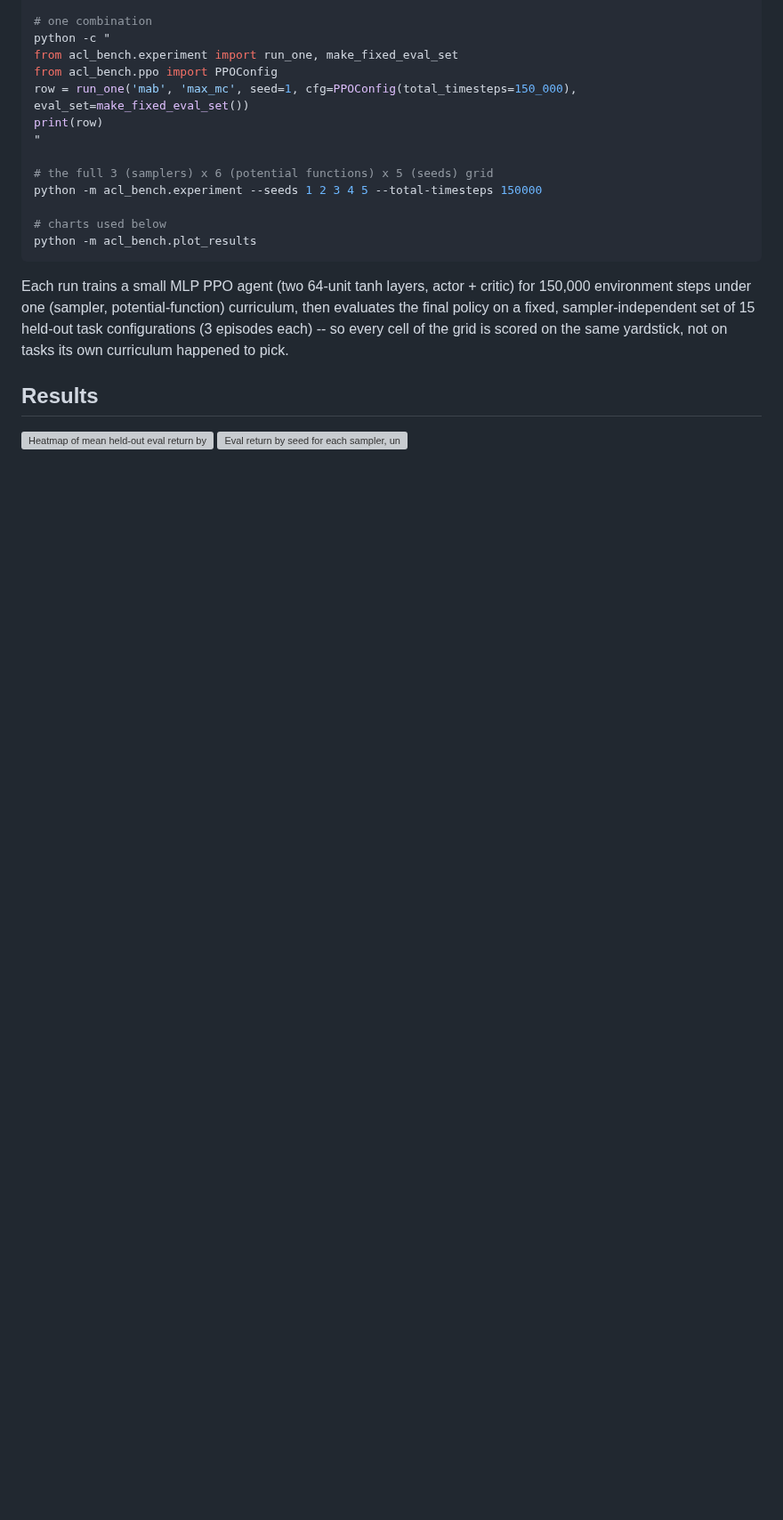
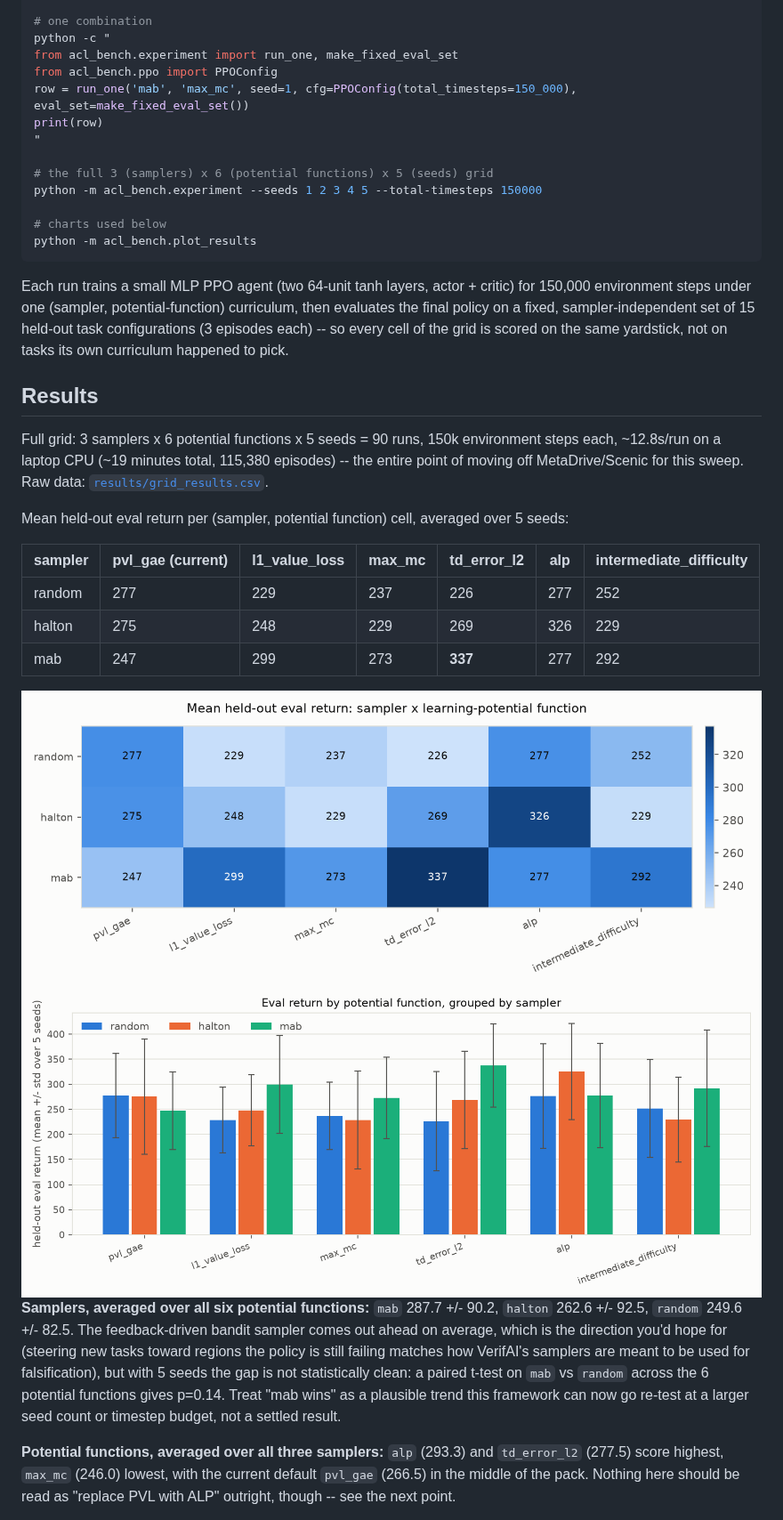
Before and after one commit to vitgruib/verifai-acl-mixmatch, a Markdown page: README.md, the part around one of its changes. Shown at 89% size. Drawn GitHub-style; pictures changed too: results/heatmap_light.png (added), results/sampler_bars_light.png (added); blank space fills up the shorter version; grey boxes are pictures that could not be loaded.

```diff
--- a/README.md
+++ b/README.md
@@ -120,9 +120,19 @@ happened to pick.
 
 ## Results
 
-<!-- RESULTS_TABLE -->
+Full grid: 3 samplers x 6 potential functions x 5 seeds = 90 runs, 150k
+environment steps each, ~12.8s/run on a laptop CPU (~19 minutes total,
+115,380 episodes) -- the entire point of moving off MetaDrive/Scenic for
+this sweep. Raw data: [`results/grid_results.csv`](results/grid_results.csv).
 
-<!-- RESULTS_NARRATIVE -->
+Mean held-out eval return per (sampler, potential function) cell, averaged
+over 5 seeds:
+
+| sampler | pvl_gae (current) | l1_value_loss | max_mc | td_error_l2 | alp | intermediate_difficulty |
+|---|---|---|---|---|---|---|
+| random | 277 | 229 | 237 | 226 | 277 | 252 |
+| halton | 275 | 248 | 229 | 269 | 326 | 229 |
+| mab    | 247 | 299 | 273 | **337** | 277 | 292 |
 
 <picture>
   <source media="(prefers-color-scheme: dark)" srcset="results/heatmap_dark.png">
@@ -130,6 +140,23 @@ happened to pick.
 </picture>
 
 <picture>
-  <source media="(prefers-color-scheme: dark)" srcset="results/sampler_lines_dark.png">
-  <img src="results/sampler_lines_light.png" alt="Eval return by seed for each sampler, under the default pvl_gae potential function">
+  <source media="(prefers-color-scheme: dark)" srcset="results/sampler_bars_dark.png">
+  <img src="results/sampler_bars_light.png" alt="Grouped bar chart of eval return by potential function, one bar per sampler, with error bars showing standard deviation across 5 seeds">
 </picture>
+
+**Samplers, averaged over all six potential functions:** `mab` 287.7 +/- 90.2,
+`halton` 262.6 +/- 92.5, `random` 249.6 +/- 82.5. The feedback-driven bandit
+sampler comes out ahead on average, which is the direction you'd hope for
+(steering new tasks toward regions the policy is still failing matches how
+VerifAI's samplers are meant to be used for falsification), but with 5 seeds
+the gap is not statistically clean: a paired t-test on `mab` vs `random`
+across the 6 potential functions gives p=0.14. Treat "mab wins" as a
+plausible trend this framework can now go re-test at a larger seed count or
+timestep budget, not a settled result.
+
+**Potential functions, averaged over all three samplers:** `alp` (293.3) and
+`td_error_l2` (277.5) score highest, `max_mc` (246.0) lowest, with the
+current default `pvl_gae` (266.5) in the middle of the pack. Nothing here
+should be read as "replace PVL with ALP" outright, though -- see the next
+point.
+
```
Also changed, not shown: other parts of README.md (+22 -0 lines), results/heatmap_dark.png (added), results/sampler_bars_dark.png (added), 4 other files.
